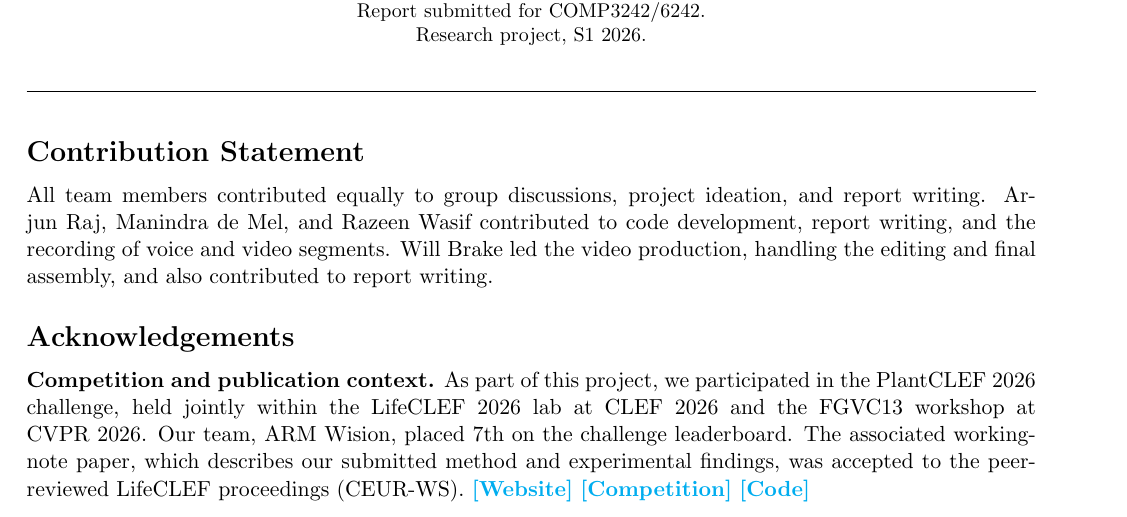
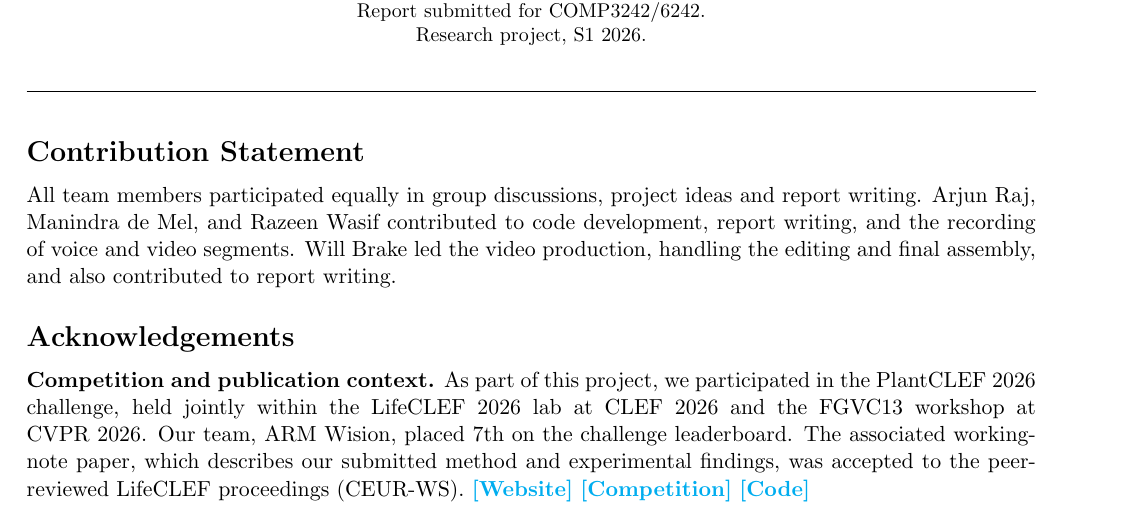
Before and after one commit to arm-wision/arm-wision.github.io, a LaTeX thesis (report_university/main.tex, which reads report_university/0-contributions.tex): part of page 1 of 9, cut so that both start at the same text. Compiled offline with pdfLaTeX.

Commit message:
chnage wording

```diff
--- a/report_university/0-contributions.tex
+++ b/report_university/0-contributions.tex
@@ -1,3 +1,3 @@
 \chapter*{Contribution Statement}
 
-All team members contributed equally to group discussions, project ideation, and report writing. Arjun Raj, Manindra de Mel, and Razeen Wasif contributed to code development, report writing, and the recording of voice and video segments. Will Brake led the video production, handling the editing and final assembly, and also contributed to report writing.
+All team members participated equally in group discussions, project ideas and report writing. Arjun Raj, Manindra de Mel, and Razeen Wasif contributed to code development, report writing, and the recording of voice and video segments. Will Brake led the video production, handling the editing and final assembly, and also contributed to report writing.
```
